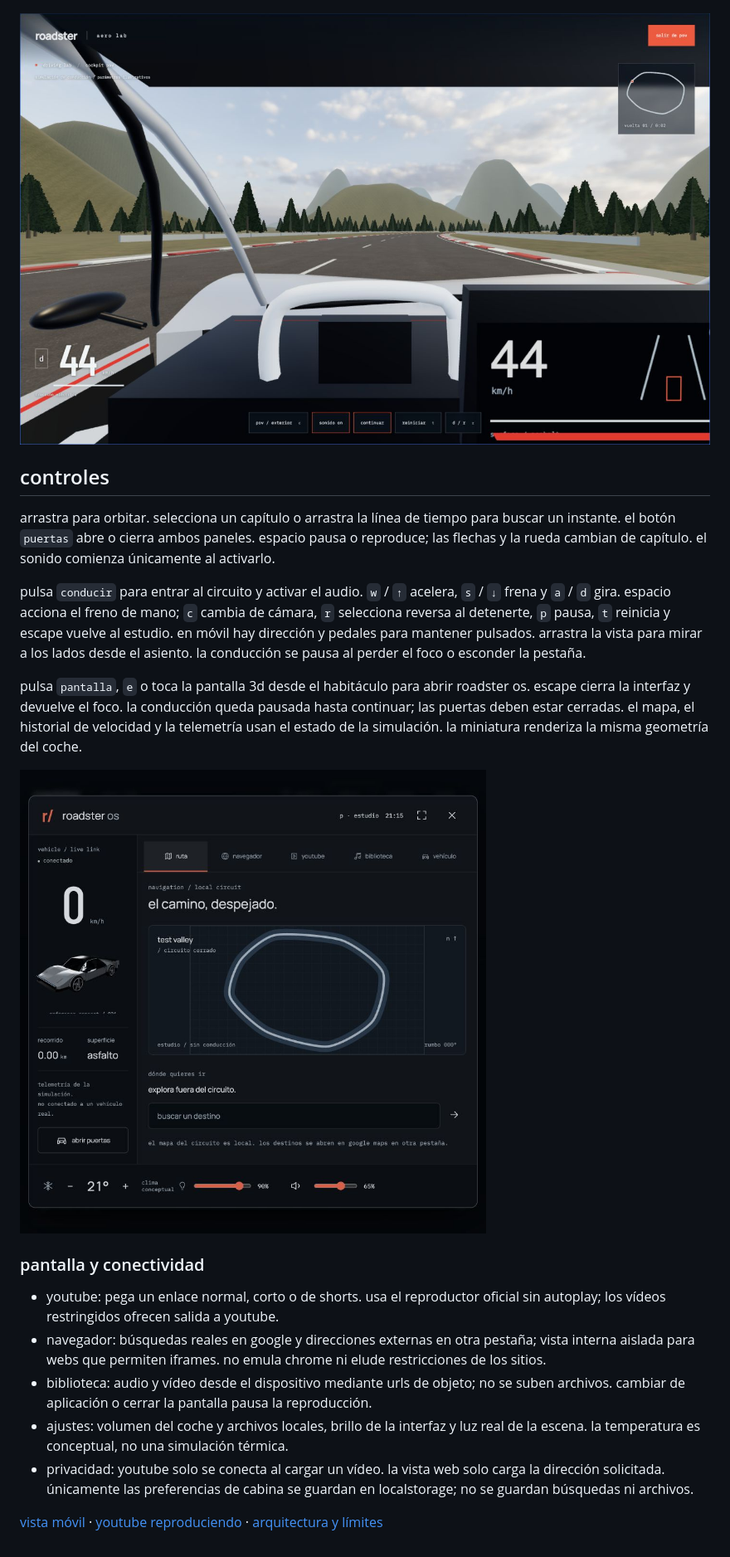
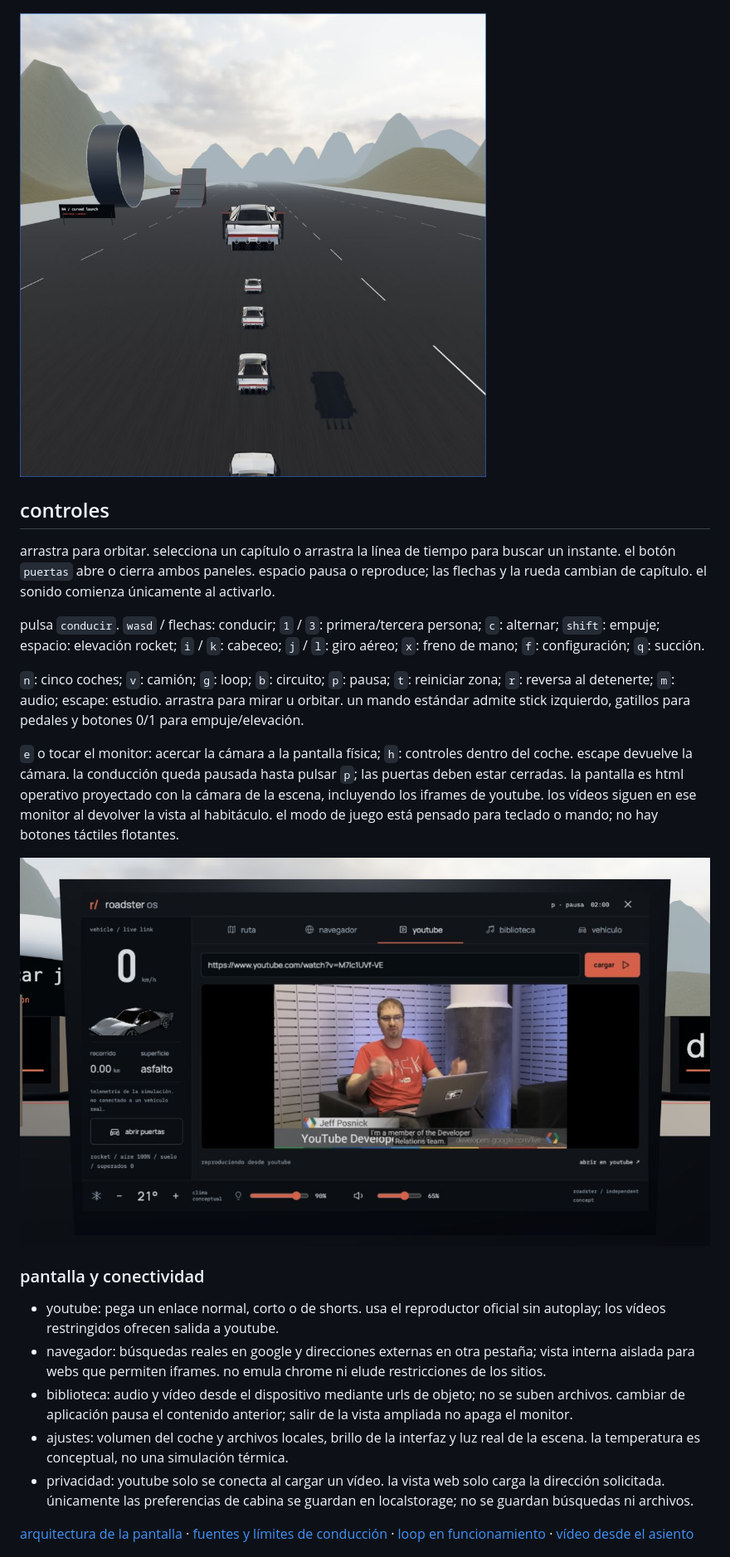
Before and after one commit to kisnner26/roadster-aero-lab, a Markdown page: README.md, the part around the change printed below. Shown: that part at 83% size. Rendered like a GitHub page; pictures changed too: public/assets/roadster-physical-screen.jpg (added), public/assets/roadster-stunt-jump.jpg (added).

Commit message:
actualiza la guía con capturas reales del juego

```diff
--- a/README.md
+++ b/README.md
@@ -27,27 +29,29 @@ reconstrucción tridimensional de un concepto roadster a partir de imágenes y v
 
 ![campo de flujo cualitativo](public/assets/roadster-flow.jpg)
 
-![conducción desde el asiento](public/assets/roadster-driving-pov.jpg)
+![salto en tercera persona sin hud](public/assets/roadster-stunt-jump.jpg)
 
 ## controles
 
 arrastra para orbitar. selecciona un capítulo o arrastra la línea de tiempo para buscar un instante. el botón `puertas` abre o cierra ambos paneles. espacio pausa o reproduce; las flechas y la rueda cambian de capítulo. el sonido comienza únicamente al activarlo.
 
-pulsa `conducir` para entrar al circuito y activar el audio. `w` / `↑` acelera, `s` / `↓` frena y `a` / `d` gira. espacio acciona el freno de mano; `c` cambia de cámara, `r` selecciona reversa al detenerte, `p` pausa, `t` reinicia y escape vuelve al estudio. en móvil hay dirección y pedales para mantener pulsados. arrastra la vista para mirar a los lados desde el asiento. la conducción se pausa al perder el foco o esconder la pestaña.
+pulsa `conducir`. `wasd` / flechas: conducir; `1` / `3`: primera/tercera persona; `c`: alternar; `shift`: empuje; espacio: elevación rocket; `i` / `k`: cabeceo; `j` / `l`: giro aéreo; `x`: freno de mano; `f`: configuración; `q`: succión.
 
-pulsa `pantalla`, `e` o toca la pantalla 3d desde el habitáculo para abrir roadster os. escape cierra la interfaz y devuelve el foco. la conducción queda pausada hasta continuar; las puertas deben estar cerradas. el mapa, el historial de velocidad y la telemetría usan el estado de la simulación. la miniatura renderiza la misma geometría del coche.
+`n`: cinco coches; `v`: camión; `g`: loop; `b`: circuito; `p`: pausa; `t`: reiniciar zona; `r`: reversa al detenerte; `m`: audio; escape: estudio. arrastra para mirar u orbitar. un mando estándar admite stick izquierdo, gatillos para pedales y botones 0/1 para empuje/elevación.
 
-![roadster os](public/assets/roadster-os.jpg)
+`e` o tocar el monitor: acercar la cámara a la pantalla física; `h`: controles dentro del coche. escape devuelve la cámara. la conducción queda pausada hasta pulsar `p`; las puertas deben estar cerradas. la pantalla es html operativo proyectado con la cámara de la escena, incluyendo los iframes de youtube. los vídeos siguen en ese monitor al devolver la vista al habitáculo. el modo de juego está pensado para teclado o mando; no hay botones táctiles flotantes.
+
+![youtube en el monitor físico](public/assets/roadster-physical-screen.jpg)
 
 ### pantalla y conectividad
 
 - youtube: pega un enlace normal, corto o de shorts. usa el reproductor oficial sin autoplay; los vídeos restringidos ofrecen salida a youtube.
 - navegador: búsquedas reales en google y direcciones externas en otra pestaña; vista interna aislada para webs que permiten iframes. no emula chrome ni elude restricciones de los sitios.
-- biblioteca: audio y vídeo desde el dispositivo mediante urls de objeto; no se suben archivos. cambiar de aplicación o cerrar la pantalla pausa la reproducción.
+- biblioteca: audio y vídeo desde el dispositivo mediante urls de objeto; no se suben archivos. cambiar de aplicación pausa el contenido anterior; salir de la vista ampliada no apaga el monitor.
 - ajustes: volumen del coche y archivos locales, brillo de la interfaz y luz real de la escena. la temperatura es conceptual, no una simulación térmica.
 - privacidad: youtube solo se conecta al cargar un vídeo. la vista web solo carga la dirección solicitada. únicamente las preferencias de cabina se guardan en localstorage; no se guardan búsquedas ni archivos.
 
-[vista móvil](public/assets/roadster-os-mobile.jpg) · [youtube reproduciendo](public/assets/roadster-os-youtube.jpg) · [arquitectura y límites](docs/infotainment.md)
+[arquitectura de la pantalla](docs/infotainment.md) · [fuentes y límites de conducción](docs/driving-model.md) · [loop en funcionamiento](public/assets/roadster-stunt-loop.jpg) · [vídeo desde el asiento](public/assets/roadster-pov-media.jpg)
 
 ![habitáculo reconstruido](public/assets/roadster-cabin.jpg)
 
```
Also changed, not shown: other parts of README.md (+9 -7 lines), public/assets/roadster-pov-media.jpg (added), public/assets/roadster-stunt-loop.jpg (added).
